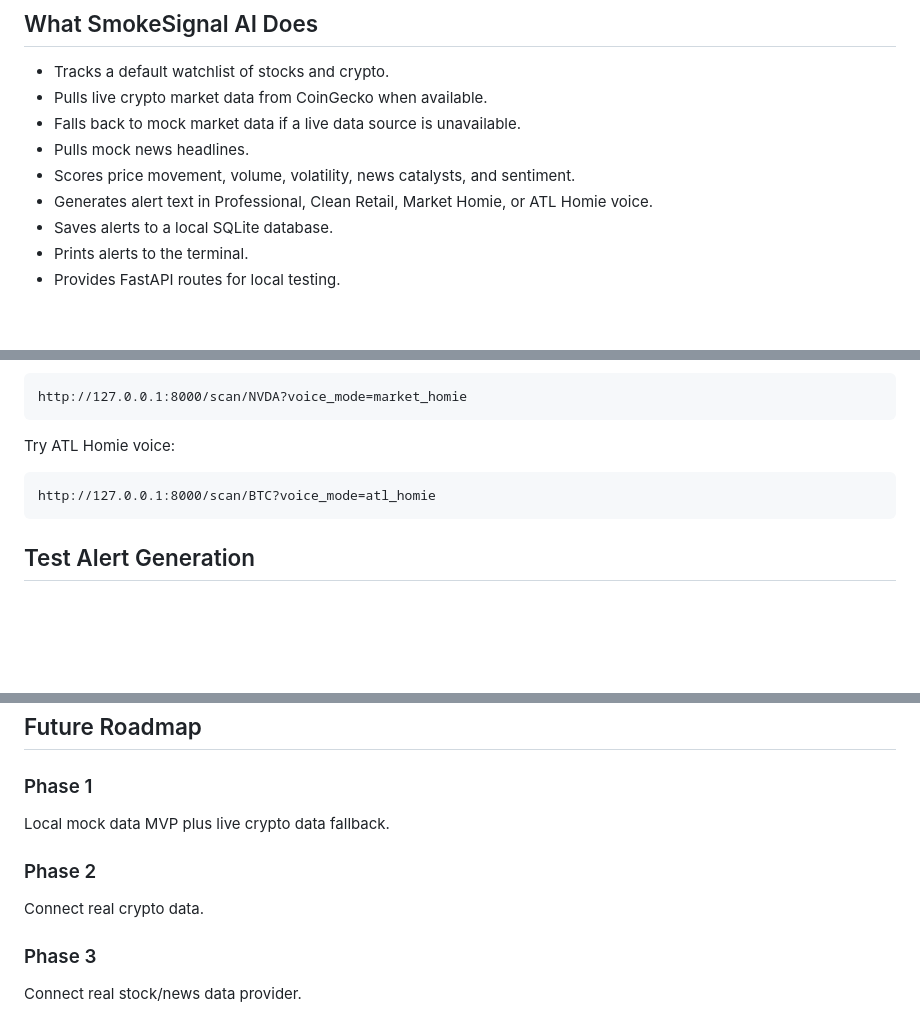
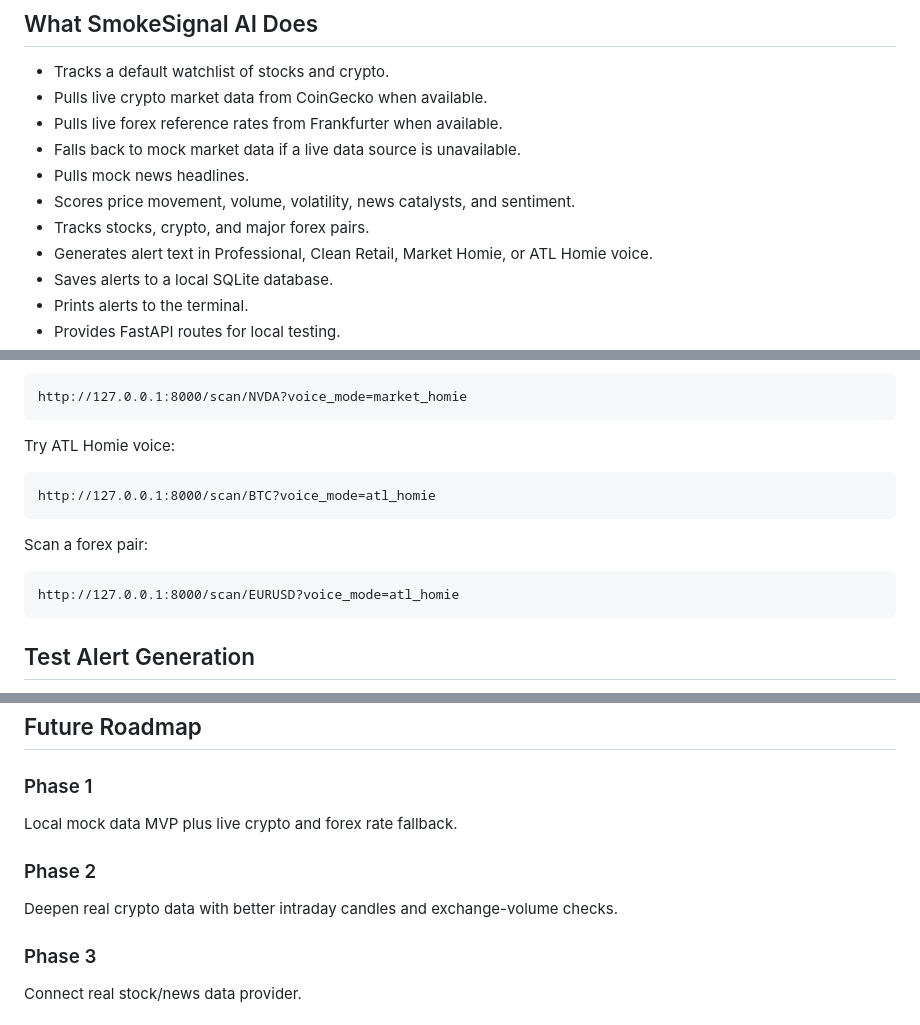
Before and after one commit to jrdnwhln/smokesignal-ai, a Markdown page: README.md, 3 parts joined by grey strips. Rendered like a GitHub page; blank space fills up the shorter version.

Commit message:
Document forex market support

````diff
--- a/README.md
+++ b/README.md
@@ -6,9 +6,11 @@ SmokeSignal AI is a local desktop backend prototype for an AI-powered market ale
 
 - Tracks a default watchlist of stocks and crypto.
 - Pulls live crypto market data from CoinGecko when available.
+- Pulls live forex reference rates from Frankfurter when available.
 - Falls back to mock market data if a live data source is unavailable.
 - Pulls mock news headlines.
 - Scores price movement, volume, volatility, news catalysts, and sentiment.
+- Tracks stocks, crypto, and major forex pairs.
 - Generates alert text in Professional, Clean Retail, Market Homie, or ATL Homie voice.
 - Saves alerts to a local SQLite database.
 - Prints alerts to the terminal.
@@ -130,6 +132,12 @@ Try ATL Homie voice:
 http://127.0.0.1:8000/scan/BTC?voice_mode=atl_homie
 ```
 
+Scan a forex pair:
+
+```text
+http://127.0.0.1:8000/scan/EURUSD?voice_mode=atl_homie
+```
+
 ## Test Alert Generation
 
 Run tests:
@@ -170,11 +178,11 @@ SMS should never be sent to users who have not opted in. The MVP saves and print
 
 ### Phase 1
 
-Local mock data MVP plus live crypto data fallback.
+Local mock data MVP plus live crypto and forex rate fallback.
 
 ### Phase 2
 
-Connect real crypto data.
+Deepen real crypto data with better intraday candles and exchange-volume checks.
 
 ### Phase 3
 
````
Also changed, not shown: other parts of README.md (+1 -1 lines).
